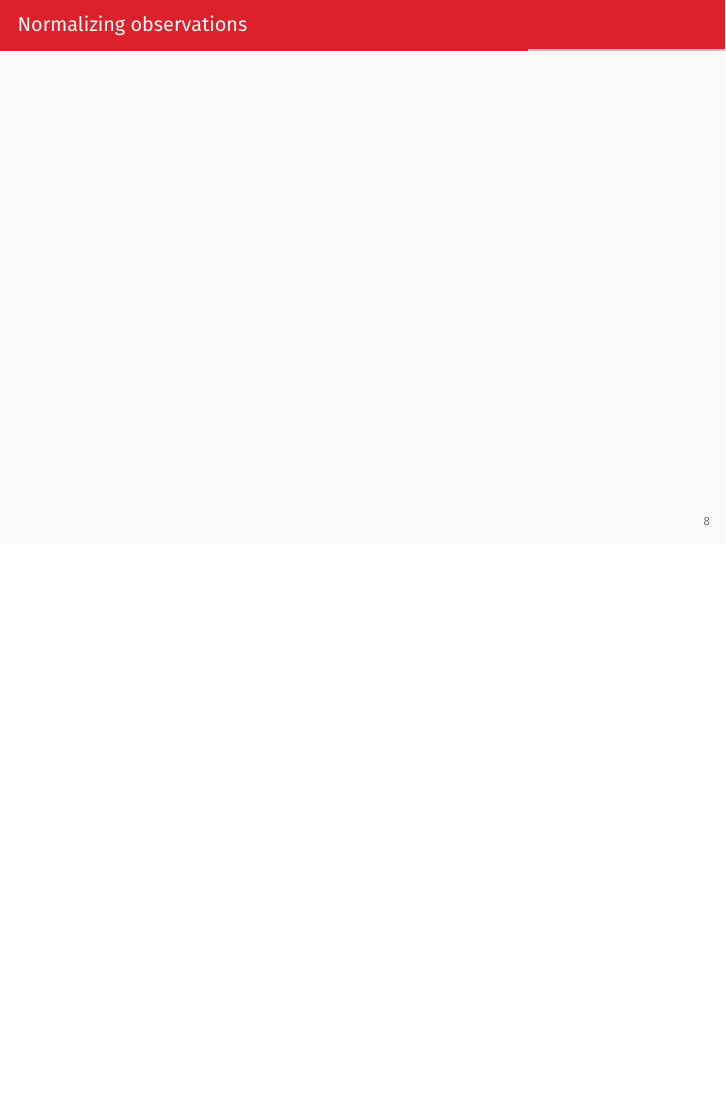
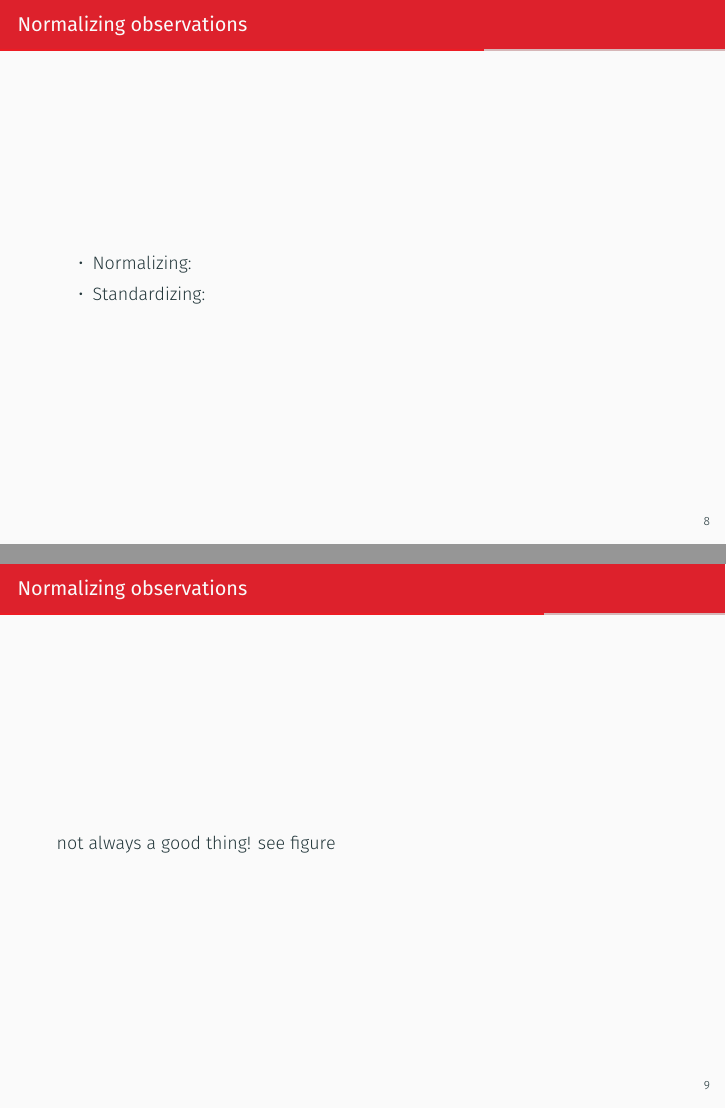
Before and after one commit to Learning-Robotics/reinforcement-learning-for-legged-robots, LaTeX slides (slides.tex): page 9 of 14 before the commit and pages 9 and 10 of 15 after it, the two joined at a grey line, the shorter picture padded with empty space. Compiled offline with XeLaTeX.

Commit message:
Prepare normalization slide

```diff
--- a/slides.tex
+++ b/slides.tex
@@ -147,8 +147,14 @@
 \end{frame}
 
 \begin{frame}{Normalizing observations}
-    \begin{figure}
-    \end{figure}
+    \begin{itemize}
+        \item Normalizing:
+        \item Standardizing:
+    \end{itemize}
+\end{frame}
+
+\begin{frame}{Normalizing observations}
+    not always a good thing! see figure
 \end{frame}
 
 \begin{frame}{That's all folks!}
```
